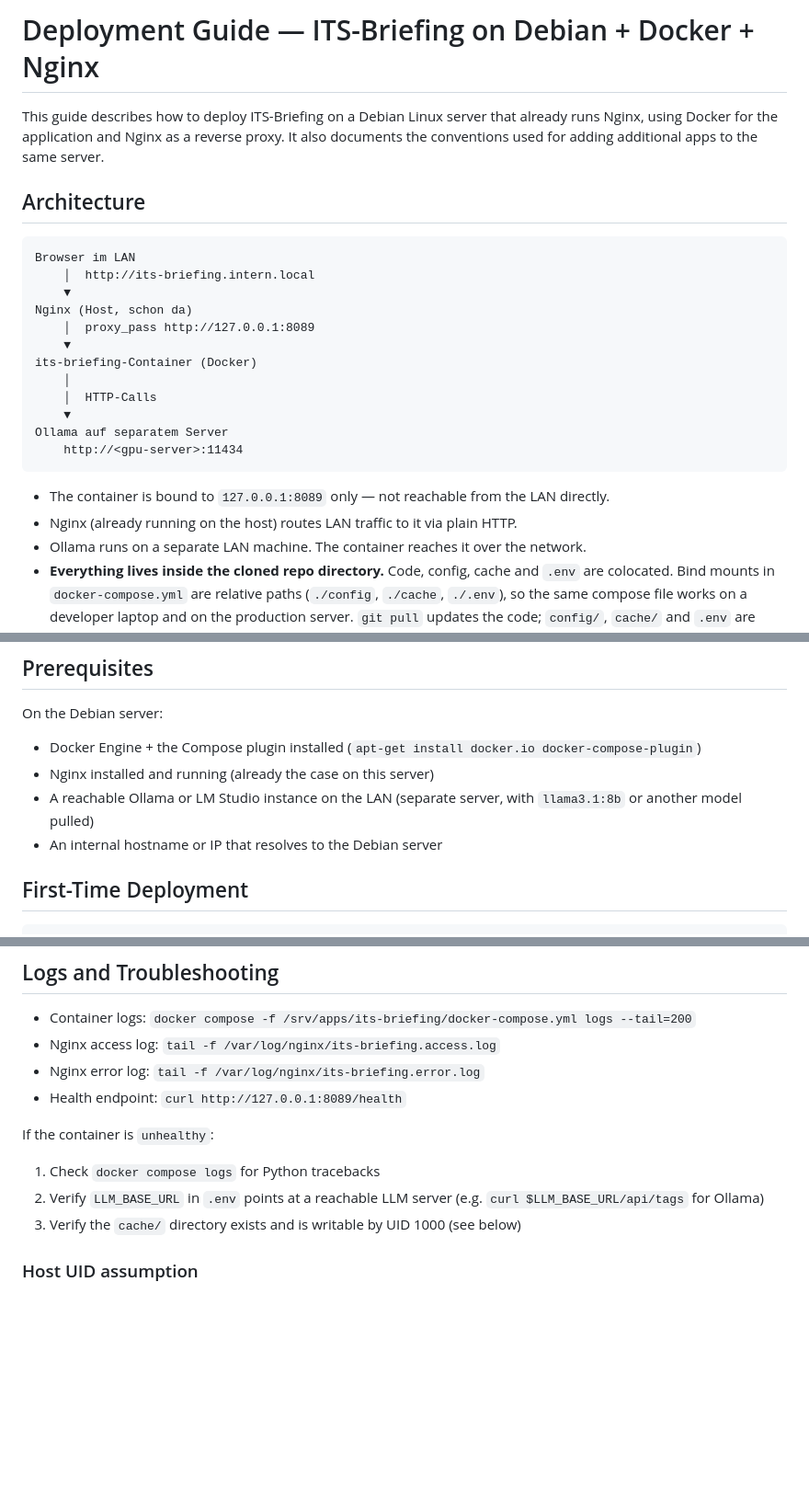
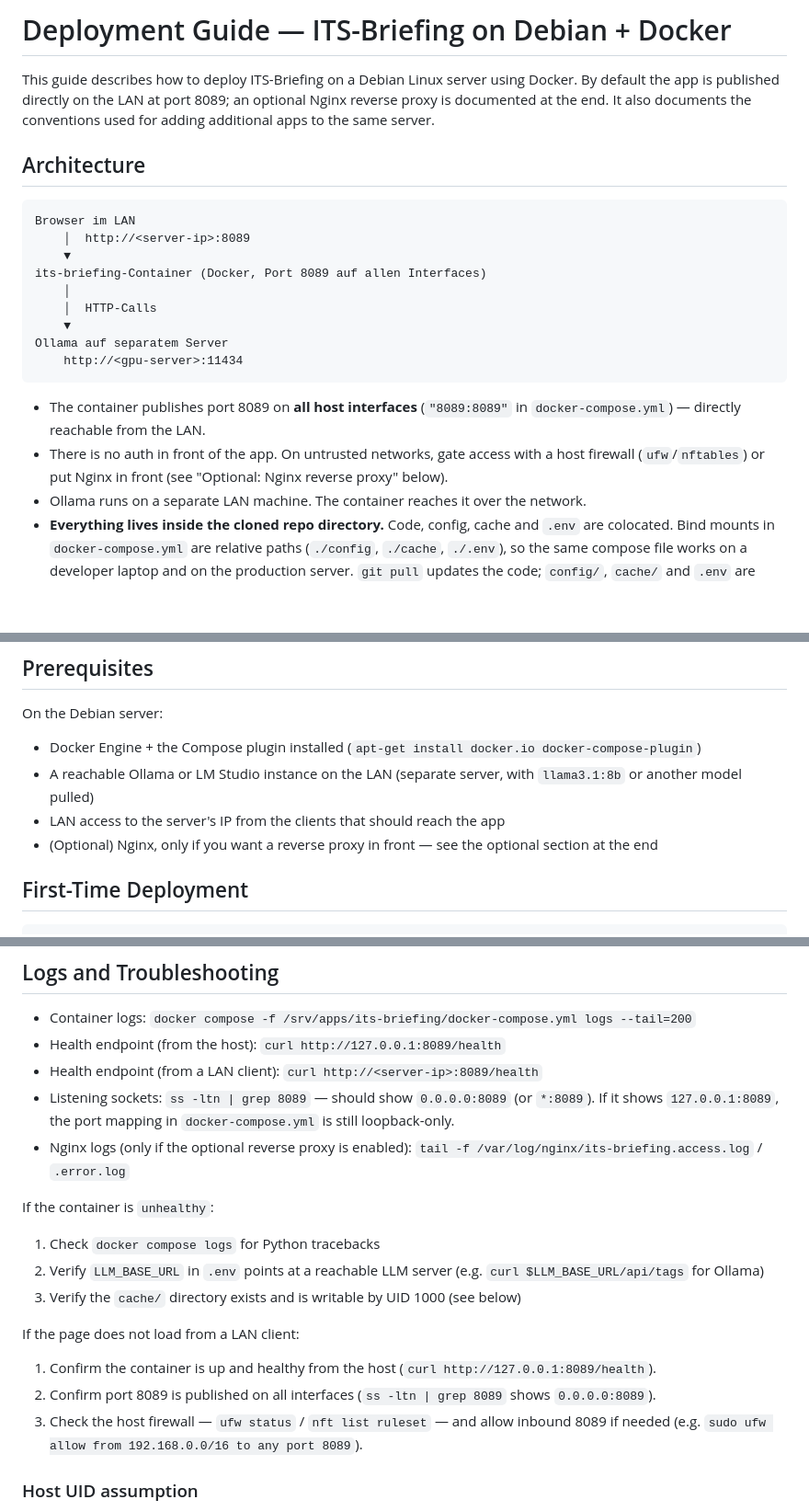
Before and after one commit to wern44/ITSDashboard, a Markdown page: DEPLOYMENT.md, 3 parts joined by grey strips. Shown at 92% size. GitHub-like rendering; blank space fills up the shorter version.

````diff
--- a/DEPLOYMENT.md
+++ b/DEPLOYMENT.md
@@ -1,17 +1,14 @@
-# Deployment Guide — ITS-Briefing on Debian + Docker + Nginx
+# Deployment Guide — ITS-Briefing on Debian + Docker
 
-This guide describes how to deploy ITS-Briefing on a Debian Linux server that already runs Nginx, using Docker for the application and Nginx as a reverse proxy. It also documents the conventions used for adding additional apps to the same server.
+This guide describes how to deploy ITS-Briefing on a Debian Linux server using Docker. By default the app is published directly on the LAN at port 8089; an optional Nginx reverse proxy is documented at the end. It also documents the conventions used for adding additional apps to the same server.
 
 ## Architecture
 
 ```
 Browser im LAN
-    │  http://its-briefing.intern.local
+    │  http://<server-ip>:8089
     ▼
-Nginx (Host, schon da)
-    │  proxy_pass http://127.0.0.1:8089
-    ▼
-its-briefing-Container (Docker)
+its-briefing-Container (Docker, Port 8089 auf allen Interfaces)
     │
     │  HTTP-Calls
     ▼
@@ -19,8 +16,8 @@ Ollama auf separatem Server
     http://<gpu-server>:11434
 ```
 
-- The container is bound to `127.0.0.1:8089` only — not reachable from the LAN directly.
-- Nginx (already running on the host) routes LAN traffic to it via plain HTTP.
+- The container publishes port 8089 on **all host interfaces** (`"8089:8089"` in `docker-compose.yml`) — directly reachable from the LAN.
+- There is no auth in front of the app. On untrusted networks, gate access with a host firewall (`ufw`/`nftables`) or put Nginx in front (see "Optional: Nginx reverse proxy" below).
 - Ollama runs on a separate LAN machine. The container reaches it over the network.
 - **Everything lives inside the cloned repo directory.** Code, config, cache and `.env` are colocated. Bind mounts in `docker-compose.yml` are relative paths (`./config`, `./cache`, `./.env`), so the same compose file works on a developer laptop and on the production server. `git pull` updates the code; `config/`, `cache/` and `.env` are either tracked or ignored, never overwritten.
 
@@ -47,9 +44,9 @@ The repo *is* the deployment directory. Pick any path you like — the example b
 On the Debian server:
 
 - Docker Engine + the Compose plugin installed (`apt-get install docker.io docker-compose-plugin`)
-- Nginx installed and running (already the case on this server)
 - A reachable Ollama or LM Studio instance on the LAN (separate server, with `llama3.1:8b` or another model pulled)
-- An internal hostname or IP that resolves to the Debian server
+- LAN access to the server's IP from the clients that should reach the app
+- (Optional) Nginx, only if you want a reverse proxy in front — see the optional section at the end
 
 ## First-Time Deployment
 
@@ -142,14 +126,20 @@ Or click the **"Rebuild now"** button in the footer of the web UI.
 ## Logs and Troubleshooting
 
 - Container logs: `docker compose -f /srv/apps/its-briefing/docker-compose.yml logs --tail=200`
-- Nginx access log: `tail -f /var/log/nginx/its-briefing.access.log`
-- Nginx error log: `tail -f /var/log/nginx/its-briefing.error.log`
-- Health endpoint: `curl http://127.0.0.1:8089/health`
+- Health endpoint (from the host): `curl http://127.0.0.1:8089/health`
+- Health endpoint (from a LAN client): `curl http://<server-ip>:8089/health`
+- Listening sockets: `ss -ltn | grep 8089` — should show `0.0.0.0:8089` (or `*:8089`). If it shows `127.0.0.1:8089`, the port mapping in `docker-compose.yml` is still loopback-only.
+- Nginx logs (only if the optional reverse proxy is enabled): `tail -f /var/log/nginx/its-briefing.access.log` / `.error.log`
 
 If the container is `unhealthy`:
 1. Check `docker compose logs` for Python tracebacks
 2. Verify `LLM_BASE_URL` in `.env` points at a reachable LLM server (e.g. `curl $LLM_BASE_URL/api/tags` for Ollama)
 3. Verify the `cache/` directory exists and is writable by UID 1000 (see below)
+
+If the page does not load from a LAN client:
+1. Confirm the container is up and healthy from the host (`curl http://127.0.0.1:8089/health`).
+2. Confirm port 8089 is published on all interfaces (`ss -ltn | grep 8089` shows `0.0.0.0:8089`).
+3. Check the host firewall — `ufw status` / `nft list ruleset` — and allow inbound 8089 if needed (e.g. `sudo ufw allow from 192.168.0.0/16 to any port 8089`).
 
 ### Host UID assumption
 
````
Also changed, not shown: other parts of DEPLOYMENT.md (+51 -29 lines).
